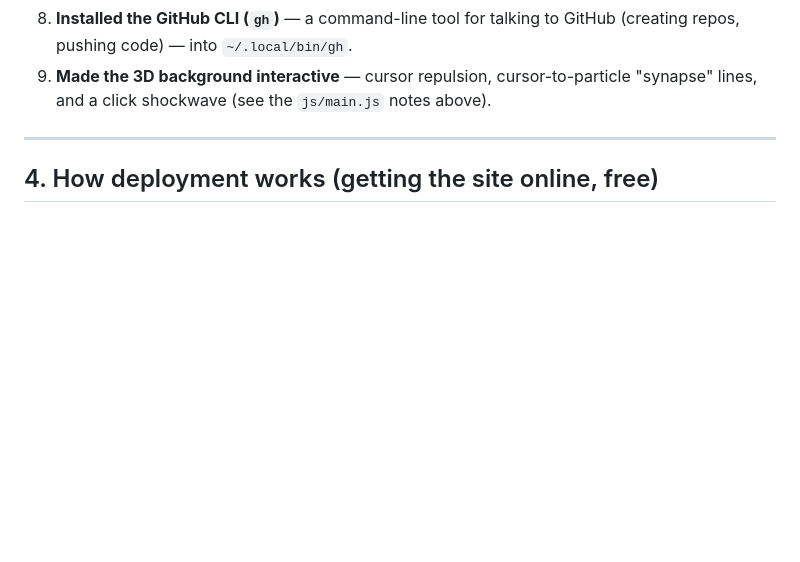
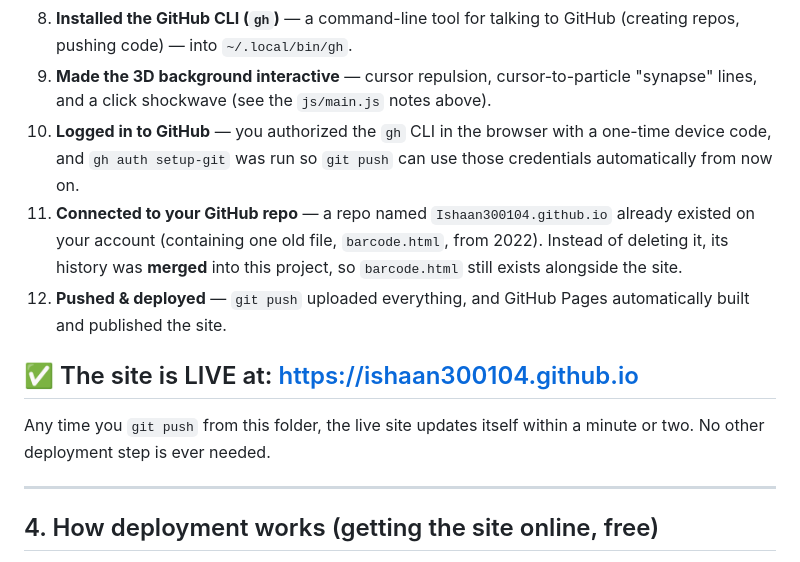
Before and after one commit to Ishaan300104/Ishaan300104.github.io, a Markdown page: GUIDE.md, the part around the change. Drawn GitHub-style; blank space fills up the shorter version.

Commit message:
Document deployment steps and live URL in guide
Co-Authored-By: Claude Fable 5 <noreply@anthropic.com>

```diff
--- a/GUIDE.md
+++ b/GUIDE.md
@@ -118,6 +118,20 @@ This means the 3D background needs an internet connection to appear.
    GitHub (creating repos, pushing code) — into `~/.local/bin/gh`.
 9. **Made the 3D background interactive** — cursor repulsion, cursor-to-particle
    "synapse" lines, and a click shockwave (see the `js/main.js` notes above).
+10. **Logged in to GitHub** — you authorized the `gh` CLI in the browser with a
+    one-time device code, and `gh auth setup-git` was run so `git push` can use
+    those credentials automatically from now on.
+11. **Connected to your GitHub repo** — a repo named `Ishaan300104.github.io`
+    already existed on your account (containing one old file, `barcode.html`,
+    from 2022). Instead of deleting it, its history was **merged** into this
+    project, so `barcode.html` still exists alongside the site.
+12. **Pushed & deployed** — `git push` uploaded everything, and GitHub Pages
+    automatically built and published the site.
+
+## ✅ The site is LIVE at: <https://ishaan300104.github.io>
+
+Any time you `git push` from this folder, the live site updates itself within
+a minute or two. No other deployment step is ever needed.
 
 ---
 
```
